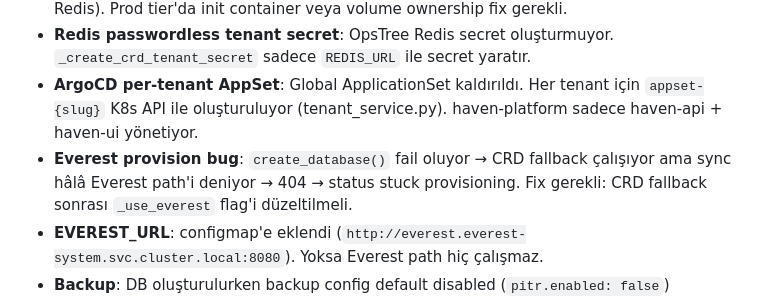
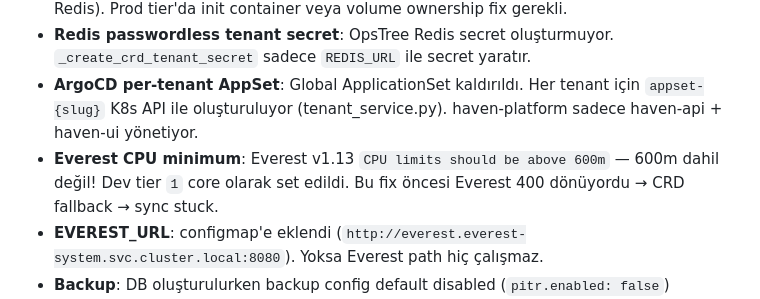
Before and after one commit to NimbusProTch/InfraForge-Haven, a Markdown page: CLAUDE.md, the part around the change. Rendered like a GitHub page.

Commit message:
docs: update Everest CPU gotcha (fixed)
Co-Authored-By: Claude Opus 4.6 (1M context) <noreply@anthropic.com>

```diff
--- a/CLAUDE.md
+++ b/CLAUDE.md
@@ -490,7 +490,7 @@ Sample app: `https://github.com/NimbusProTch/rotterdam-api` (FastAPI + PG + Redi
 - **Redis fsGroup**: OpsTree Redis Operator CRD'deki `securityContext.fsGroup` alanını StatefulSet'e **aktarmıyor**. Çözüm: Dev tier'da persistent storage kaldırıldı (ephemeral Redis). Prod tier'da init container veya volume ownership fix gerekli.
 - **Redis passwordless tenant secret**: OpsTree Redis secret oluşturmuyor. `_create_crd_tenant_secret` sadece `REDIS_URL` ile secret yaratır.
 - **ArgoCD per-tenant AppSet**: Global ApplicationSet kaldırıldı. Her tenant için `appset-{slug}` K8s API ile oluşturuluyor (tenant_service.py). haven-platform sadece haven-api + haven-ui yönetiyor.
-- **Everest provision bug**: `create_database()` fail oluyor → CRD fallback çalışıyor ama sync hâlâ Everest path'i deniyor → 404 → status stuck provisioning. Fix gerekli: CRD fallback sonrası `_use_everest` flag'i düzeltilmeli.
+- **Everest CPU minimum**: Everest v1.13 `CPU limits should be above 600m` — 600m dahil değil! Dev tier `1` core olarak set edildi. Bu fix öncesi Everest 400 dönüyordu → CRD fallback → sync stuck.
 - **EVEREST_URL**: configmap'e eklendi (`http://everest.everest-system.svc.cluster.local:8080`). Yoksa Everest path hiç çalışmaz.
 - **Backup**: DB oluşturulurken backup config default disabled (`pitr.enabled: false`)
 - **Redis passwordless**: OpsTree Redis şifresiz çalışıyor — prod'da güvenlik riski
```
